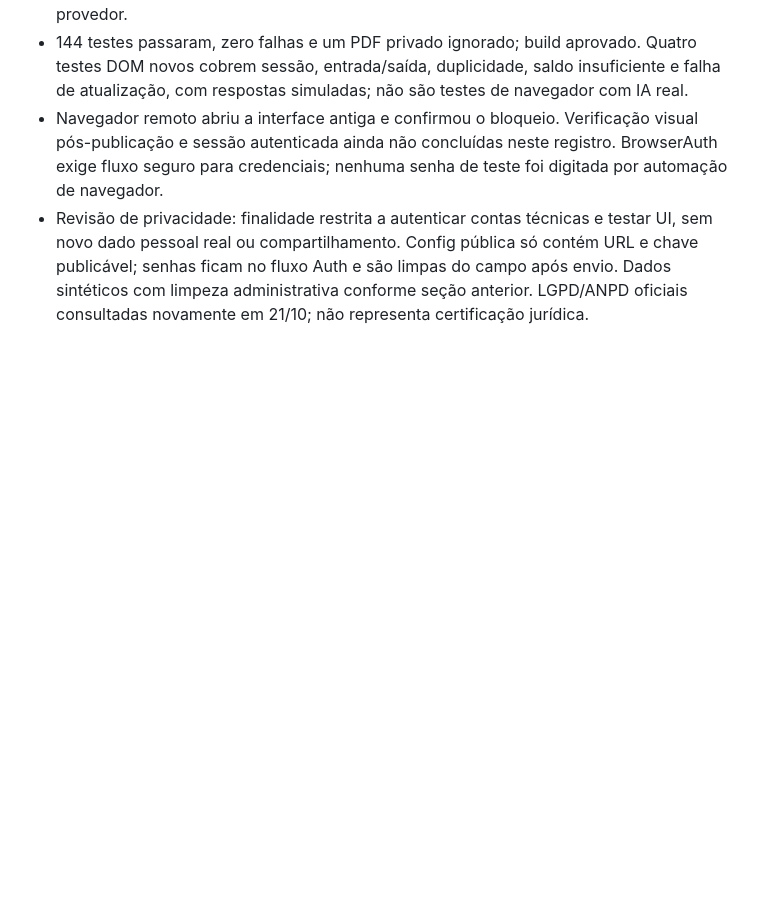
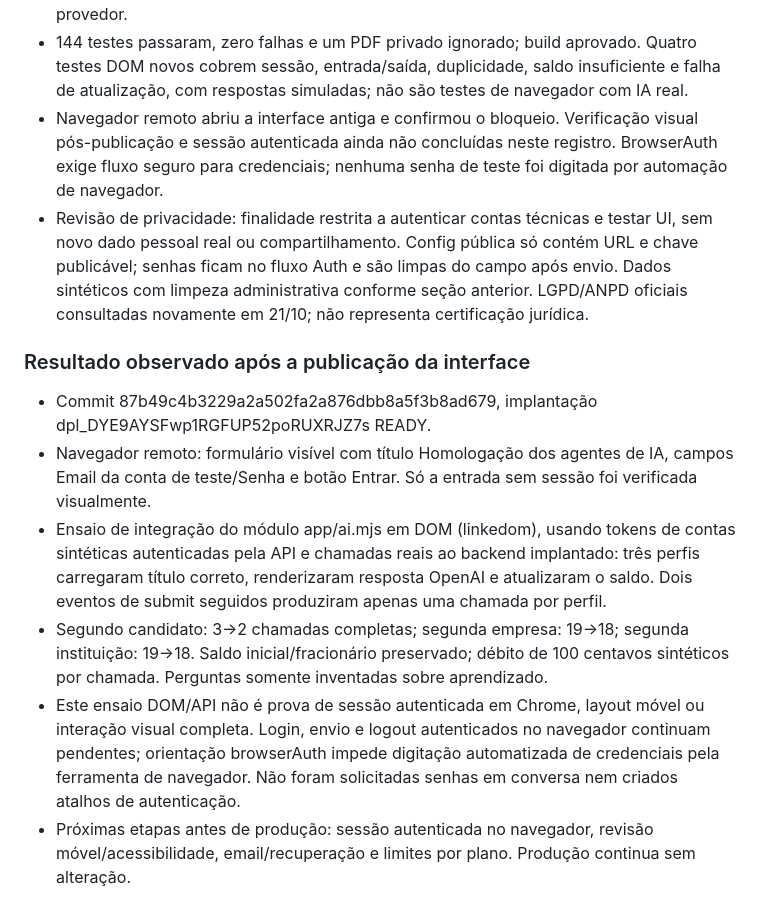
Before and after one commit to sylvioscatolinjr-cloud/o-empregador-online, a Markdown page: pilot-sumare/docs/AI_HOMOLOGATION.md, the part around the change. Rendered like a GitHub page; blank space fills up the shorter version.

Commit message:
docs: verify preview login screen and live DOM chat flow for all profiles

```diff
--- a/pilot-sumare/docs/AI_HOMOLOGATION.md
+++ b/pilot-sumare/docs/AI_HOMOLOGATION.md
@@ -58,3 +58,12 @@ Não representa certificação de conformidade jurídica integral.
 - 144 testes passaram, zero falhas e um PDF privado ignorado; build aprovado. Quatro testes DOM novos cobrem sessão, entrada/saída, duplicidade, saldo insuficiente e falha de atualização, com respostas simuladas; não são testes de navegador com IA real.
 - Navegador remoto abriu a interface antiga e confirmou o bloqueio. Verificação visual pós-publicação e sessão autenticada ainda não concluídas neste registro. BrowserAuth exige fluxo seguro para credenciais; nenhuma senha de teste foi digitada por automação de navegador.
 - Revisão de privacidade: finalidade restrita a autenticar contas técnicas e testar UI, sem novo dado pessoal real ou compartilhamento. Config pública só contém URL e chave publicável; senhas ficam no fluxo Auth e são limpas do campo após envio. Dados sintéticos com limpeza administrativa conforme seção anterior. LGPD/ANPD oficiais consultadas novamente em 21/10; não representa certificação jurídica.
+
+### Resultado observado após a publicação da interface
+
+- Commit 87b49c4b3229a2a502fa2a876dbb8a5f3b8ad679, implantação dpl_DYE9AYSFwp1RGFUP52poRUXRJZ7s READY.
+- Navegador remoto: formulário visível com título Homologação dos agentes de IA, campos Email da conta de teste/Senha e botão Entrar. Só a entrada sem sessão foi verificada visualmente.
+- Ensaio de integração do módulo app/ai.mjs em DOM (linkedom), usando tokens de contas sintéticas autenticadas pela API e chamadas reais ao backend implantado: três perfis carregaram título correto, renderizaram resposta OpenAI e atualizaram o saldo. Dois eventos de submit seguidos produziram apenas uma chamada por perfil.
+- Segundo candidato: 3→2 chamadas completas; segunda empresa: 19→18; segunda instituição: 19→18. Saldo inicial/fracionário preservado; débito de 100 centavos sintéticos por chamada. Perguntas somente inventadas sobre aprendizado.
+- Este ensaio DOM/API não é prova de sessão autenticada em Chrome, layout móvel ou interação visual completa. Login, envio e logout autenticados no navegador continuam pendentes; orientação browserAuth impede digitação automatizada de credenciais pela ferramenta de navegador. Não foram solicitadas senhas em conversa nem criados atalhos de autenticação.
+- Próximas etapas antes de produção: sessão autenticada no navegador, revisão móvel/acessibilidade, email/recuperação e limites por plano. Produção continua sem alteração.
```
